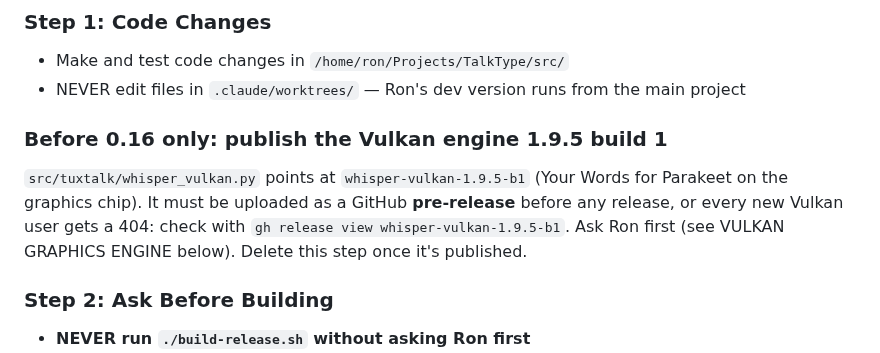
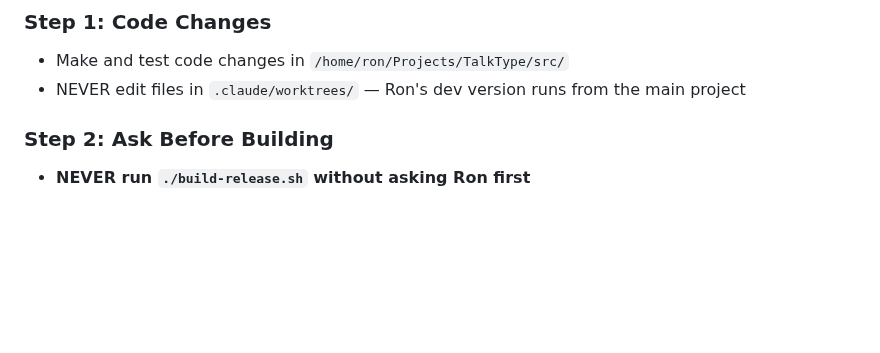
Before and after one commit to ronb1964/TalkType, a Markdown page: CLAUDE.md, the part around the change. Drawn GitHub-style; blank space fills up the shorter version.

Commit message:
Vulkan engine 1.9.5 b1 is published: drop the release blocker
https://github.com/ronb1964/TuxTalk/releases/tag/whisper-vulkan-1.9.5-b1
(pre-release; v0.15.1 stays latest). The downloaded file matches
ENGINE_SHA256.

Co-Authored-By: Claude Opus 5.5 <noreply@anthropic.com>

```diff
--- a/CLAUDE.md
+++ b/CLAUDE.md
@@ -26,13 +26,6 @@ Old folders, launchers and KDE shortcuts are moved or cleaned on start by
 ### Step 1: Code Changes
 - Make and test code changes in `/home/ron/Projects/TalkType/src/`
 - NEVER edit files in `.claude/worktrees/` — Ron's dev version runs from the main project
-
-### Before 0.16 only: publish the Vulkan engine 1.9.5 build 1
-`src/tuxtalk/whisper_vulkan.py` points at `whisper-vulkan-1.9.5-b1`
-(Your Words for Parakeet on the graphics chip). It must be uploaded as a
-GitHub **pre-release** before any release, or every new Vulkan user gets a
-404: check with `gh release view whisper-vulkan-1.9.5-b1`. Ask Ron first
-(see VULKAN GRAPHICS ENGINE below). Delete this step once it's published.
 
 ### Step 2: Ask Before Building
 - **NEVER run `./build-release.sh` without asking Ron first**
```
